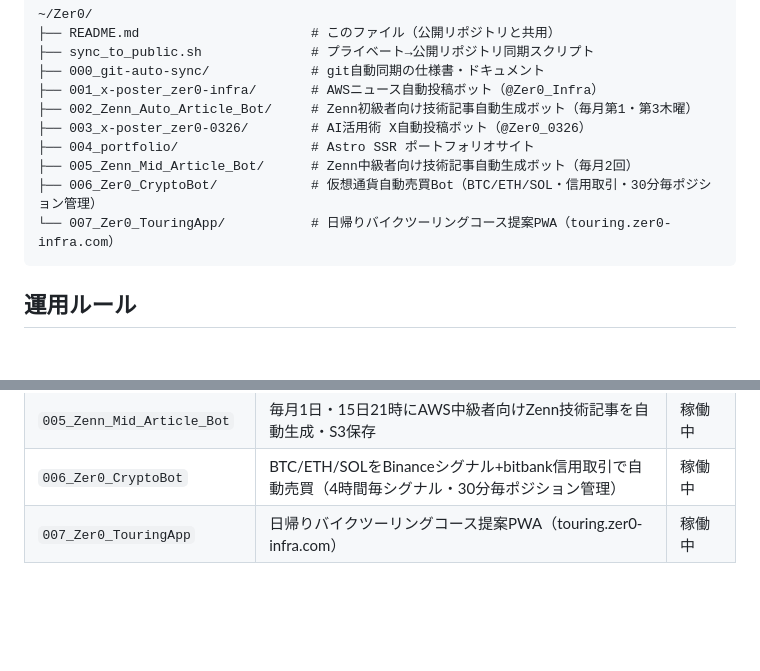
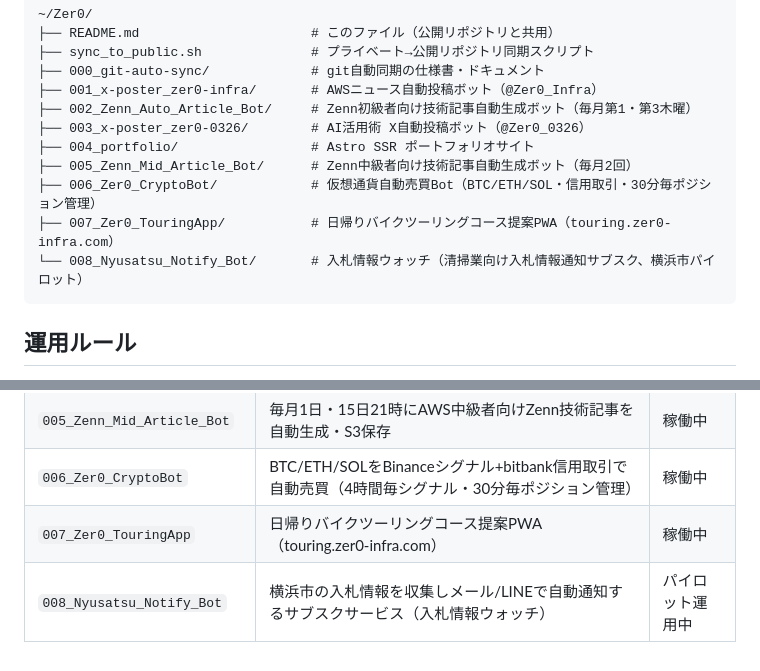
Before and after one commit to Zer0-1179/Zer0-public, a Markdown page: README.md, 2 parts joined by grey strips. GitHub-like rendering; blank space fills up the shorter version.

Commit message:
auto-sync: 2026-08-02 09:28

````diff
--- a/README.md
+++ b/README.md
@@ -13,7 +13,8 @@
 ├── 004_portfolio/                 # Astro SSR ポートフォリオサイト
 ├── 005_Zenn_Mid_Article_Bot/      # Zenn中級者向け技術記事自動生成ボット（毎月2回）
 ├── 006_Zer0_CryptoBot/            # 仮想通貨自動売買Bot（BTC/ETH/SOL・信用取引・30分毎ポジション管理）
-└── 007_Zer0_TouringApp/           # 日帰りバイクツーリングコース提案PWA（touring.zer0-infra.com）
+├── 007_Zer0_TouringApp/           # 日帰りバイクツーリングコース提案PWA（touring.zer0-infra.com）
+└── 008_Nyusatsu_Notify_Bot/       # 入札情報ウォッチ（清掃業向け入札情報通知サブスク、横浜市パイロット）
 ```
 
 ## 運用ルール
@@ -33,3 +34,4 @@
 | `005_Zenn_Mid_Article_Bot`  | 毎月1日・15日21時にAWS中級者向けZenn技術記事を自動生成・S3保存                                  | 稼働中     |
 | `006_Zer0_CryptoBot`        | BTC/ETH/SOLをBinanceシグナル+bitbank信用取引で自動売買（4時間毎シグナル・30分毎ポジション管理） | 稼働中     |
 | `007_Zer0_TouringApp`       | 日帰りバイクツーリングコース提案PWA（touring.zer0-infra.com）                                   | 稼働中     |
+| `008_Nyusatsu_Notify_Bot`   | 横浜市の入札情報を収集しメール/LINEで自動通知するサブスクサービス（入札情報ウォッチ）           | パイロット運用中 |
````
